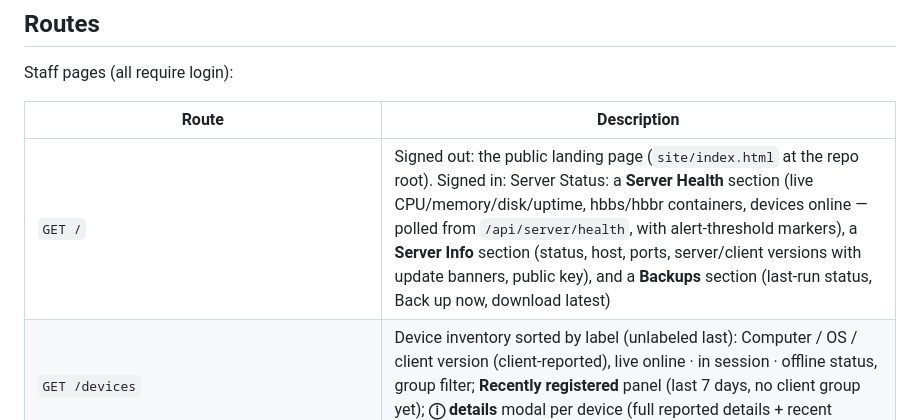
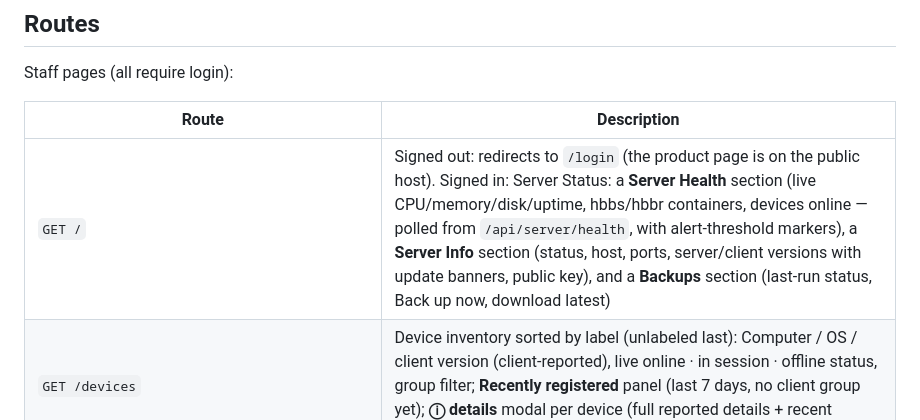
Before and after one commit to arvage/rustdesk-fleet, a Markdown page: subsystems/dashboard/README.md, the part around the change. Rendered like a GitHub page.

```diff
--- a/subsystems/dashboard/README.md
+++ b/subsystems/dashboard/README.md
@@ -244,7 +244,7 @@ Staff pages (all require login):
 
 | Route | Description |
 |---|---|
-| `GET /` | Signed out: the public landing page (`site/index.html` at the repo root). Signed in: Server Status: a **Server Health** section (live CPU/memory/disk/uptime, hbbs/hbbr containers, devices online — polled from `/api/server/health`, with alert-threshold markers), a **Server Info** section (status, host, ports, server/client versions with update banners, public key), and a **Backups** section (last-run status, Back up now, download latest) |
+| `GET /` | Signed out: redirects to `/login` (the product page is on the public host). Signed in: Server Status: a **Server Health** section (live CPU/memory/disk/uptime, hbbs/hbbr containers, devices online — polled from `/api/server/health`, with alert-threshold markers), a **Server Info** section (status, host, ports, server/client versions with update banners, public key), and a **Backups** section (last-run status, Back up now, download latest) |
 | `GET /devices` | Device inventory sorted by label (unlabeled last): Computer / OS / client version (client-reported), live online · in session · offline status, group filter; **Recently registered** panel (last 7 days, no client group yet); **ⓘ details** modal per device (full reported details + recent sessions) |
 | `POST /devices/{id}/edit` · `/delete`, `POST /devices/sync` | Label/group a device (`manage_devices`); delete hides it and clears its details/sessions/file transfers — a verified heartbeat later auto-un-hides it; import peers from hbbs. Edit and delete accept a `next` local path to return to (the group page uses it) |
 | `POST /devices/{id}/assign-group` | Set a device's client group and, if a `label` field is sent, its label (Recently registered panel; `manage_devices`) |
```
Also changed, not shown: README.md (+4 -2 lines), site/README.md (deleted, +0 -18 lines).
